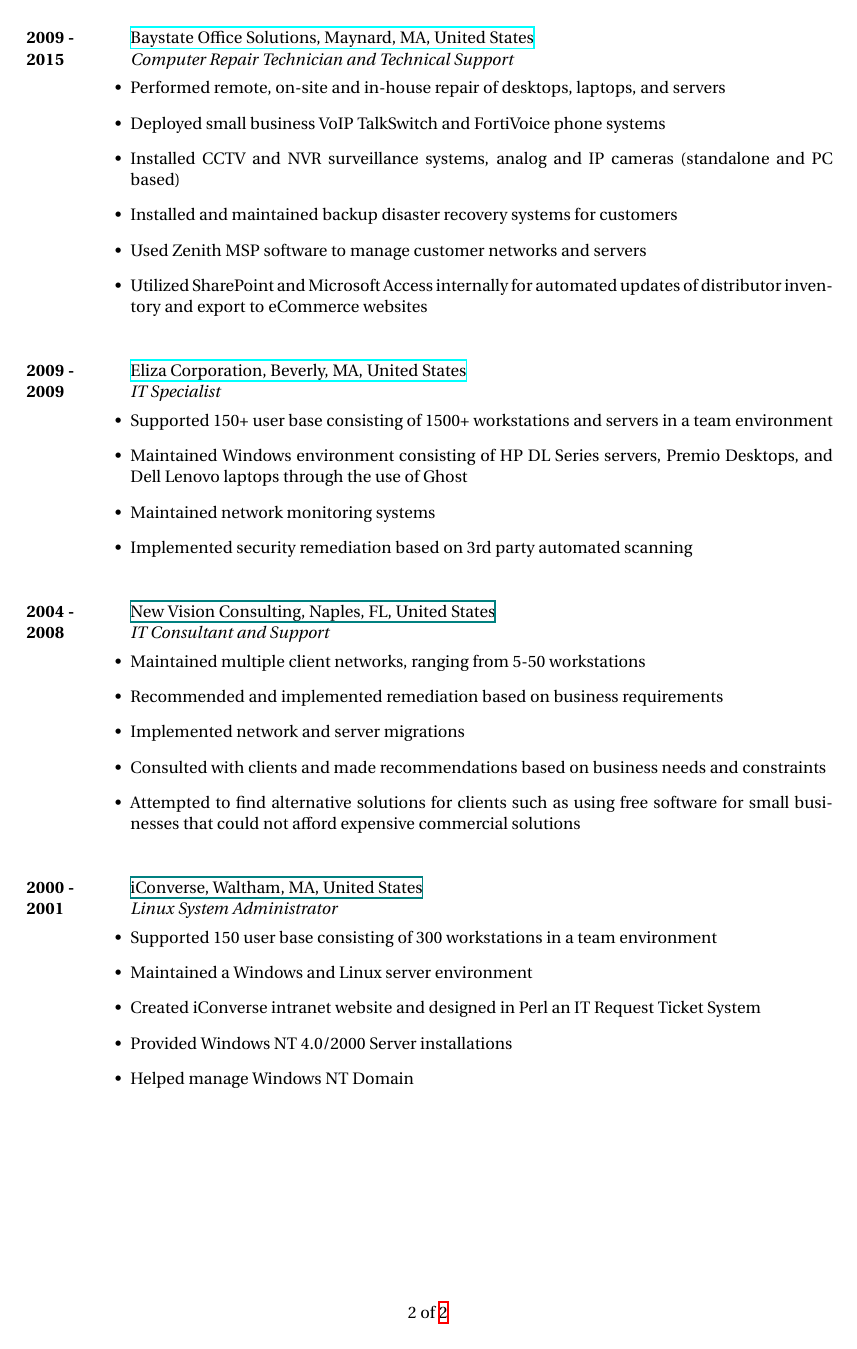
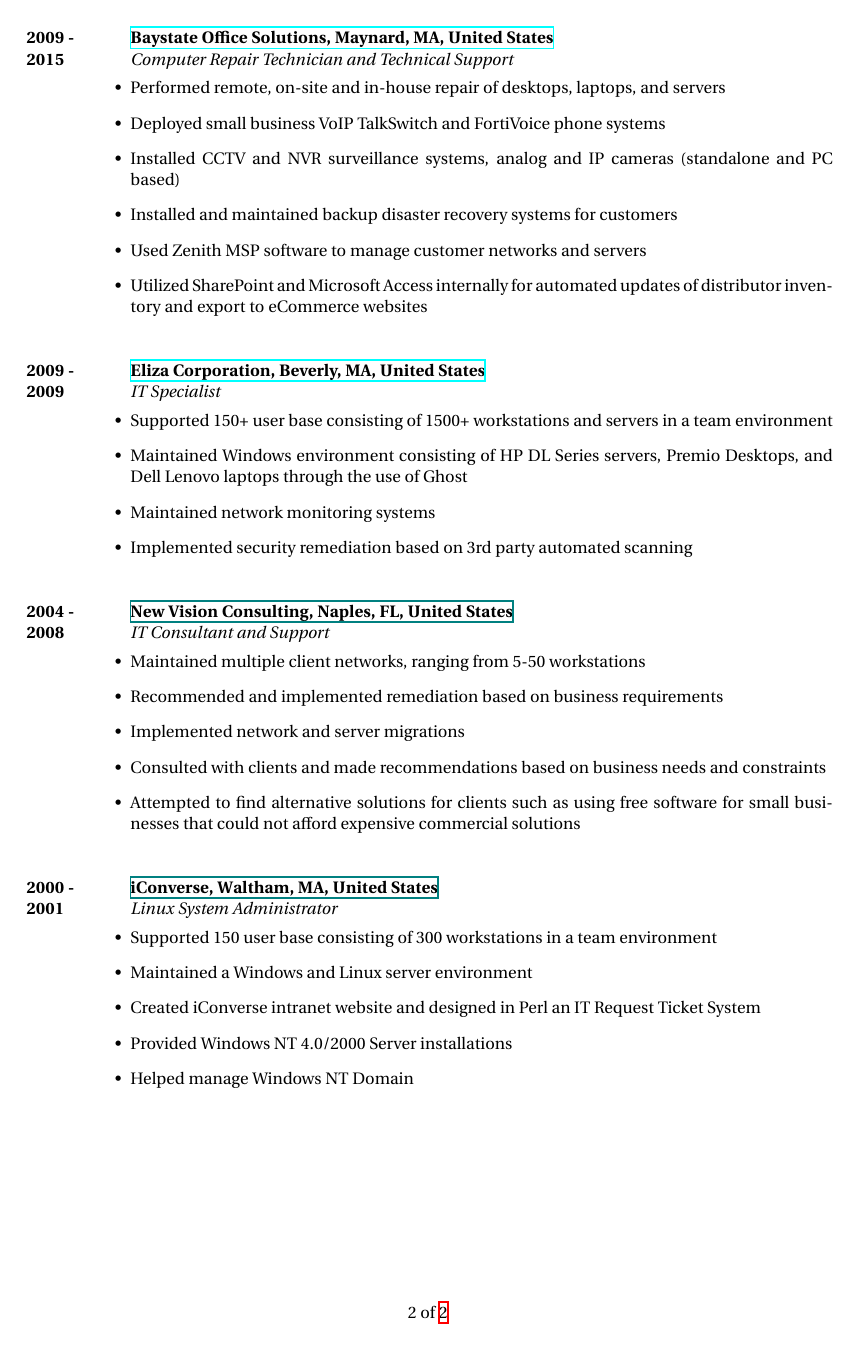
Before and after one commit to rgravlin/resume, a LaTeX CV (latex/resume.tex, which reads latex/structure.tex): page 2 of 2. Compiled offline with XeLaTeX.

Commit message:
[AFRANTZ-01]: UPDATE Bold company names

```diff
--- a/latex/structure.tex
+++ b/latex/structure.tex
@@ -80,7 +80,7 @@
 \newcommand{\job}[6]{
 \begin{tabbing}
 \hspace{2cm} \= \kill
-\textbf{#1} \> \href{#4}{#3} \\
+\textbf{#1} \> \href{#4}{\textbf{#3}} \\
 \textbf{#2} \>\+ \textit{#5} \\
 \begin{minipage}{\smallertextwidth}
 \vspace{2mm}
```
